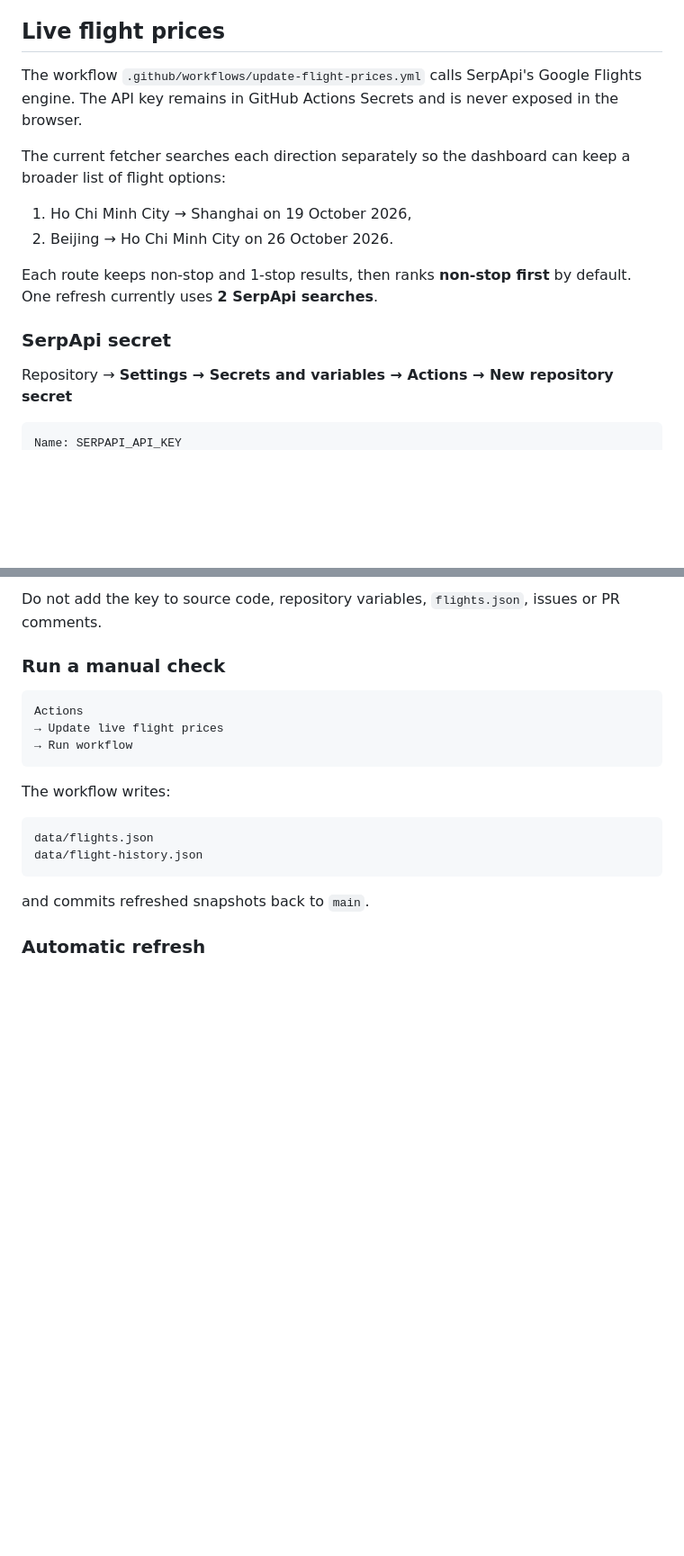
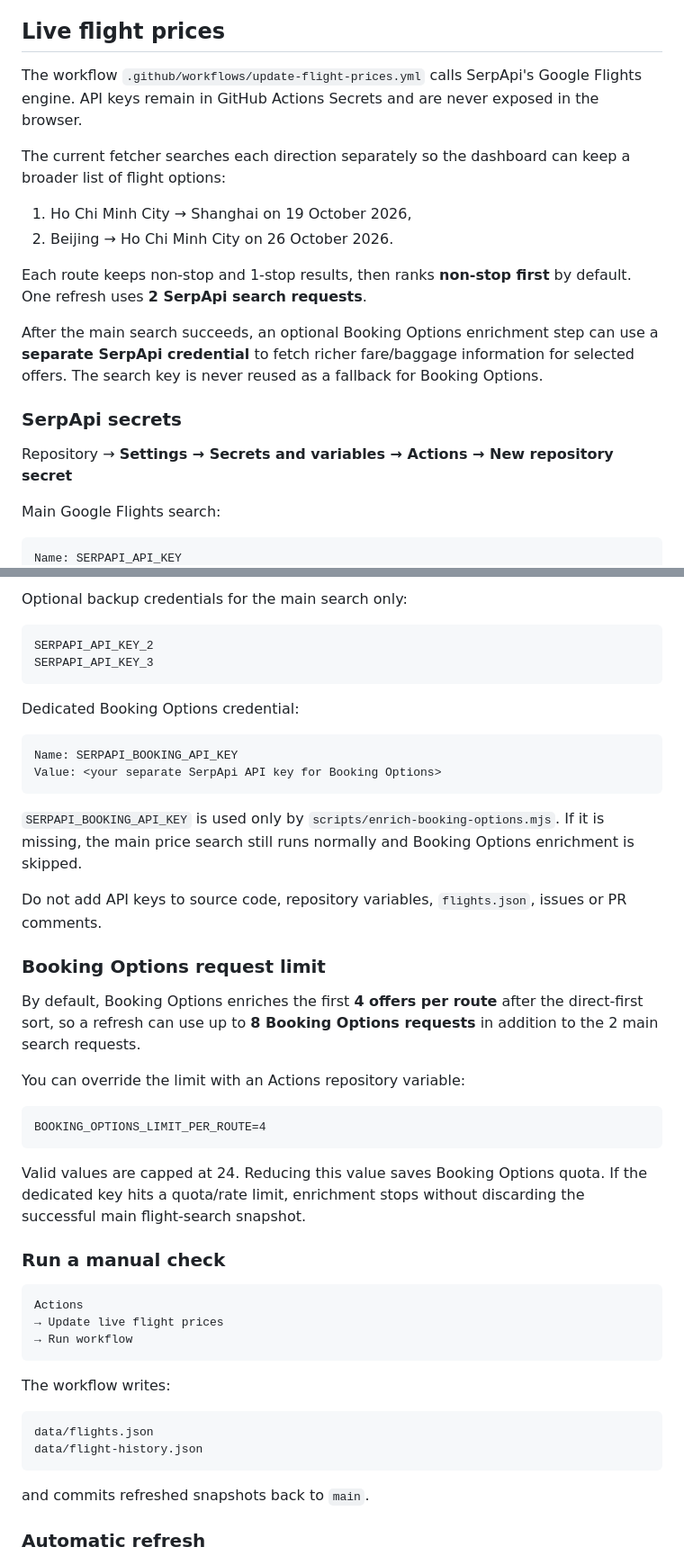
Before and after one commit to ePlus-DEV/trips, a Markdown page: README.md, 2 parts joined by grey strips. Shown at 90% size. GitHub-like rendering; blank space fills up the shorter version.

Commit message:
docs: document dedicated Booking Options API key

````diff
--- a/README.md
+++ b/README.md
@@ -24,18 +25,22 @@ A lightweight personal travel dashboard for GitHub Pages with itinerary, budget,
 
 ## Live flight prices
 
-The workflow `.github/workflows/update-flight-prices.yml` calls SerpApi's Google Flights engine. The API key remains in GitHub Actions Secrets and is never exposed in the browser.
+The workflow `.github/workflows/update-flight-prices.yml` calls SerpApi's Google Flights engine. API keys remain in GitHub Actions Secrets and are never exposed in the browser.
 
 The current fetcher searches each direction separately so the dashboard can keep a broader list of flight options:
 
 1. Ho Chi Minh City → Shanghai on 19 October 2026,
 2. Beijing → Ho Chi Minh City on 26 October 2026.
 
-Each route keeps non-stop and 1-stop results, then ranks **non-stop first** by default. One refresh currently uses **2 SerpApi searches**.
+Each route keeps non-stop and 1-stop results, then ranks **non-stop first** by default. One refresh uses **2 SerpApi search requests**.
 
-### SerpApi secret
+After the main search succeeds, an optional Booking Options enrichment step can use a **separate SerpApi credential** to fetch richer fare/baggage information for selected offers. The search key is never reused as a fallback for Booking Options.
+
+### SerpApi secrets
 
 Repository → **Settings → Secrets and variables → Actions → New repository secret**
 
+Main Google Flights search:
+
 ```text
 Name: SERPAPI_API_KEY
@@ -43,6 +48,34 @@ Value: <your SerpApi API key>
 ```
 
-Do not add the key to source code, repository variables, `flights.json`, issues or PR comments.
+Optional backup credentials for the main search only:
+
+```text
+SERPAPI_API_KEY_2
+SERPAPI_API_KEY_3
+```
+
+Dedicated Booking Options credential:
+
+```text
+Name: SERPAPI_BOOKING_API_KEY
+Value: <your separate SerpApi API key for Booking Options>
+```
+
+`SERPAPI_BOOKING_API_KEY` is used only by `scripts/enrich-booking-options.mjs`. If it is missing, the main price search still runs normally and Booking Options enrichment is skipped.
+
+Do not add API keys to source code, repository variables, `flights.json`, issues or PR comments.
+
+### Booking Options request limit
+
+By default, Booking Options enriches the first **4 offers per route** after the direct-first sort, so a refresh can use up to **8 Booking Options requests** in addition to the 2 main search requests.
+
+You can override the limit with an Actions repository variable:
+
+```text
+BOOKING_OPTIONS_LIMIT_PER_ROUTE=4
+```
+
+Valid values are capped at 24. Reducing this value saves Booking Options quota. If the dedicated key hits a quota/rate limit, enrichment stops without discarding the successful main flight-search snapshot.
 
 ### Run a manual check
 
````
Also changed, not shown: other parts of README.md (+7 -3 lines).
